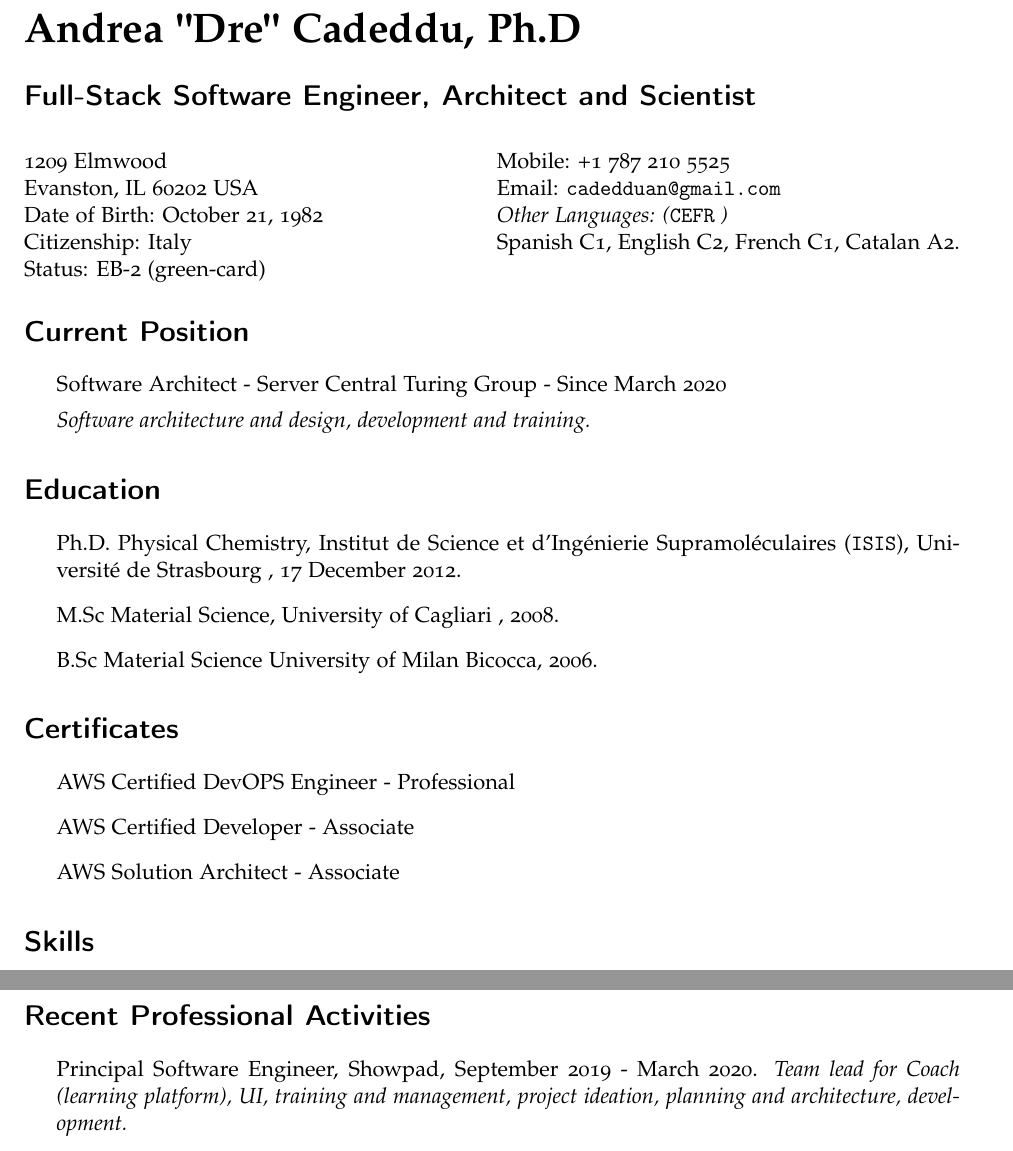
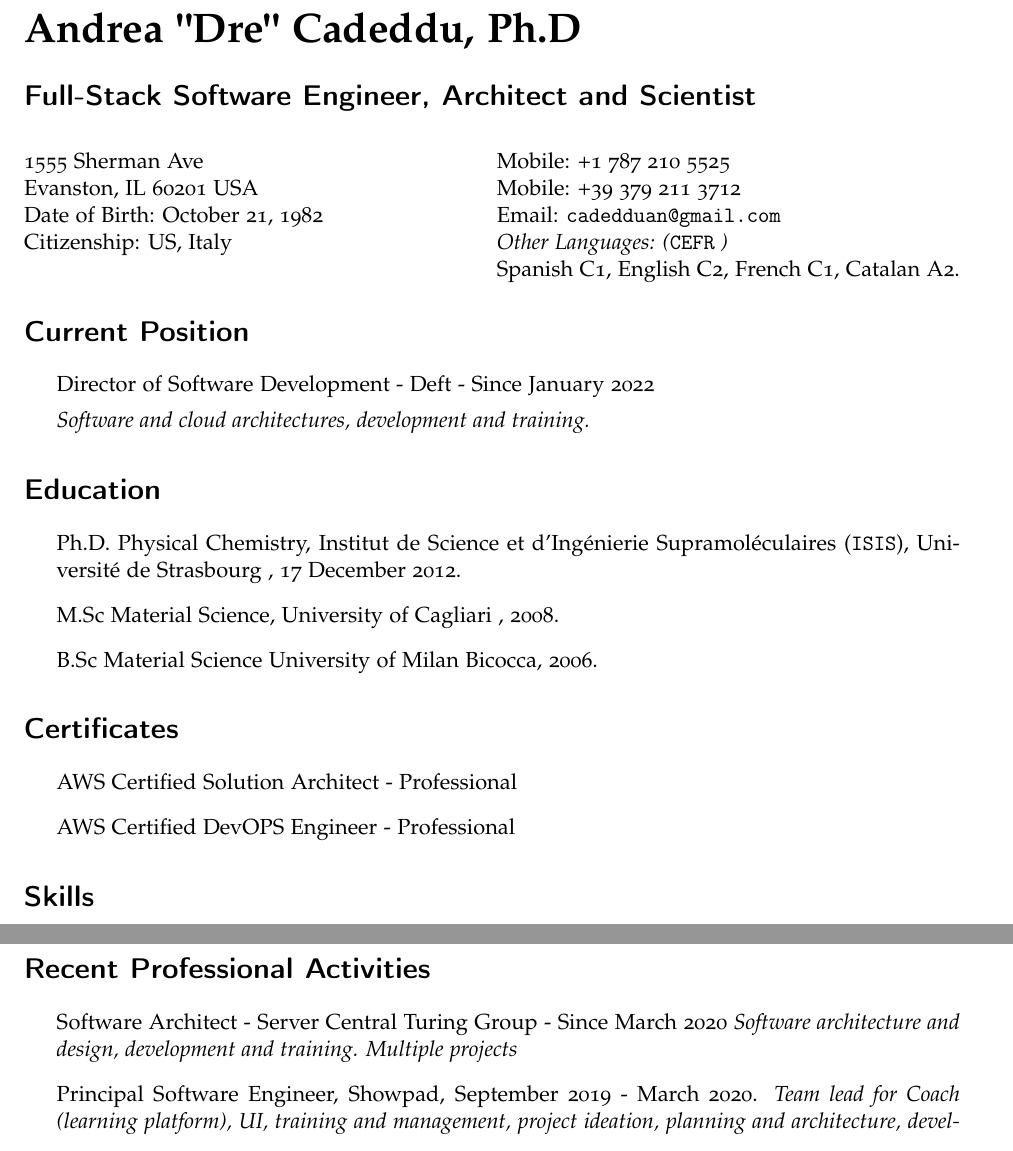
Before and after one commit to deddu/cv, a LaTeX CV (cv.tex): two parts of pages 1 and 2 of 2 before the commit and two parts of pages 1 and 2 of 3 after it, joined at a grey line, cut so that both start at the same text. Compiled offline with pdfLaTeX.

Commit message:
2023 update

```diff
--- a/cv.tex
+++ b/cv.tex
@@ -92,15 +92,15 @@
 \vspace{0.25in}
 
 \begin{minipage}[t]{0.5\textwidth}
-  1209 Elmwood\\
-Evanston, IL 60202
+  1555 Sherman Ave\\
+Evanston, IL 60201
   USA \\
   Date of Birth: October 21, 1982 \\
-  Citizenship: Italy\\
-  Status: EB-2 (green-card)
+  Citizenship: US, Italy
 \end{minipage}
 \begin{minipage}[t]{0.5\textwidth}
   Mobile: +1 787 210 5525\\
+  Mobile: +39 379 211 3712 \\
   Email: \href{mailto:cadedduan@gmail.com}{\tt cadedduan@gmail.com} \\
   \textit{Other Languages: (\href{http://en.wikipedia.org/wiki/Common_European_Framework_of_Reference_for_Languages}{\tt CEFR} )}
 
@@ -115,9 +115,9 @@ Catalan A2.
 
 \begin{itemize}
 
-\item Software Architect - \href{https://www.servercentral.com}{Server Central Turing Group} - Since March 2020
+\item Director of Software Development - \href{https://www.deft.com}{Deft} - Since January 2022
 
-\textit{Software architecture and design, development and training.}
+\textit{Software and cloud architectures, development and training.}
 \end{itemize}
 \section*{Education}
 
@@ -134,9 +134,8 @@ Catalan A2.
 
 \section*{Certificates}
 \begin{itemize}
+  \item  AWS Certified Solution Architect - Professional
   \item  AWS Certified DevOPS Engineer - Professional
-  \item  AWS Certified Developer - Associate
-  \item  AWS Solution Architect - Associate
 \end{itemize}
 
 
@@ -154,10 +153,11 @@ Chemistry as a Natural Language, Machine Learning, Chemical Networks, Nanochemis
 
 \begin{itemize}
 %
+\item Software Architect - \href{https://www.servercentral.com}{Server Central Turing Group} - Since March 2020
+\textit{Software architecture and design, development and training. Multiple projects}
 
 \item Principal Software Engineer, Showpad,  September 2019 - March 2020.
 \textit{Team lead for Coach (learning platform), UI, training and management, project ideation, planning and architecture, development.}
-
 
 \item Principal Software Engineer, Roomit (CWT),  April 2018 - September 2019.
 \textit{Training, project ideation, planning and architecture, development. Main product: real time personalization of hotel search services}
```
Also changed, not shown: cv.pdf.
